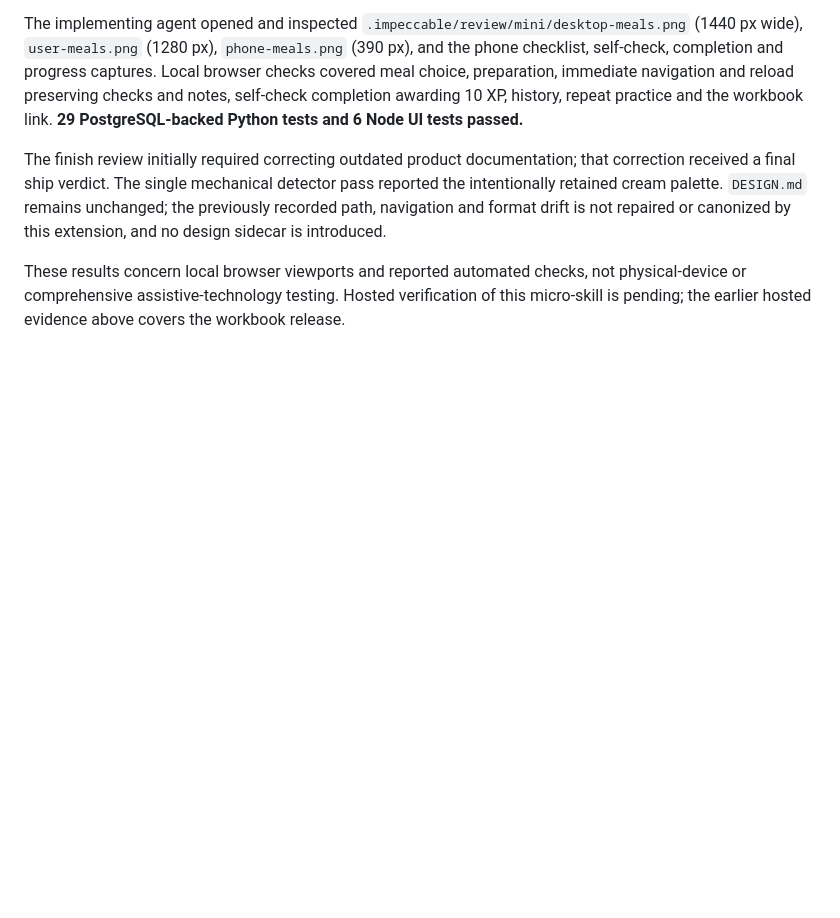
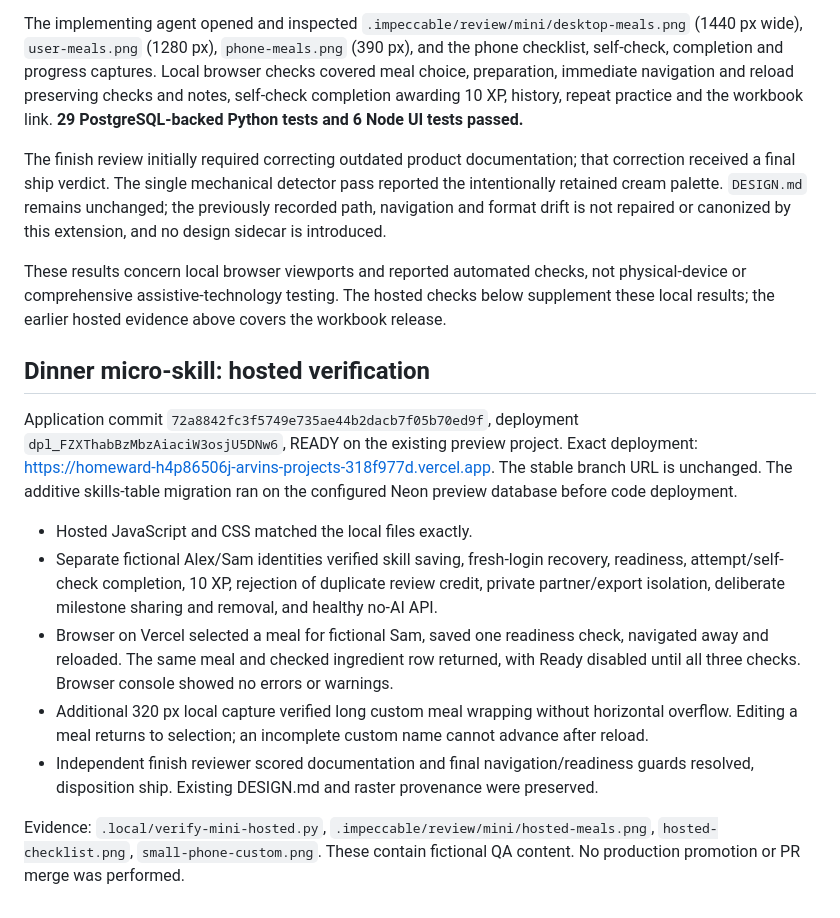
Before and after one commit to febriy/homeward, a Markdown page: VERIFICATION.md, the part around the change. Rendered like a GitHub page; blank space fills up the shorter version.

Commit message:
Record hosted verification of the dinner micro-skill

```diff
--- a/VERIFICATION.md
+++ b/VERIFICATION.md
@@ -55,4 +55,17 @@ The implementing agent opened and inspected `.impeccable/review/mini/desktop-mea
 
 The finish review initially required correcting outdated product documentation; that correction received a final ship verdict. The single mechanical detector pass reported the intentionally retained cream palette. `DESIGN.md` remains unchanged; the previously recorded path, navigation and format drift is not repaired or canonized by this extension, and no design sidecar is introduced.
 
-These results concern local browser viewports and reported automated checks, not physical-device or comprehensive assistive-technology testing. Hosted verification of this micro-skill is pending; the earlier hosted evidence above covers the workbook release.
+These results concern local browser viewports and reported automated checks, not physical-device or comprehensive assistive-technology testing. The hosted checks below supplement these local results; the earlier hosted evidence above covers the workbook release.
+
+
+## Dinner micro-skill: hosted verification
+
+Application commit `72a8842fc3f5749e735ae44b2dacb7f05b70ed9f`, deployment `dpl_FZXThabBzMbzAiaciW3osjU5DNw6`, READY on the existing preview project. Exact deployment: https://homeward-h4p86506j-arvins-projects-318f977d.vercel.app. The stable branch URL is unchanged. The additive skills-table migration ran on the configured Neon preview database before code deployment.
+
+- Hosted JavaScript and CSS matched the local files exactly.
+- Separate fictional Alex/Sam identities verified skill saving, fresh-login recovery, readiness, attempt/self-check completion, 10 XP, rejection of duplicate review credit, private partner/export isolation, deliberate milestone sharing and removal, and healthy no-AI API.
+- Browser on Vercel selected a meal for fictional Sam, saved one readiness check, navigated away and reloaded. The same meal and checked ingredient row returned, with Ready disabled until all three checks. Browser console showed no errors or warnings.
+- Additional 320 px local capture verified long custom meal wrapping without horizontal overflow. Editing a meal returns to selection; an incomplete custom name cannot advance after reload.
+- Independent finish reviewer scored documentation and final navigation/readiness guards resolved, disposition ship. Existing DESIGN.md and raster provenance were preserved.
+
+Evidence: `.local/verify-mini-hosted.py`, `.impeccable/review/mini/hosted-meals.png`, `hosted-checklist.png`, `small-phone-custom.png`. These contain fictional QA content. No production promotion or PR merge was performed.
```
